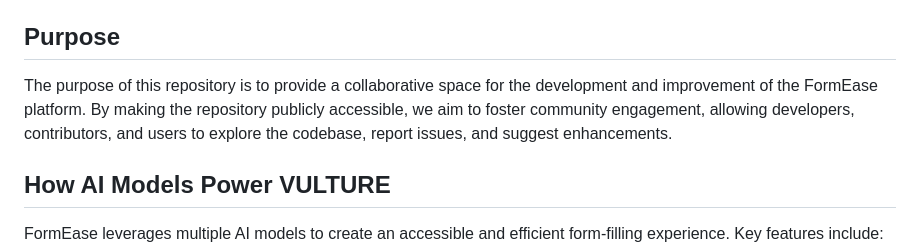
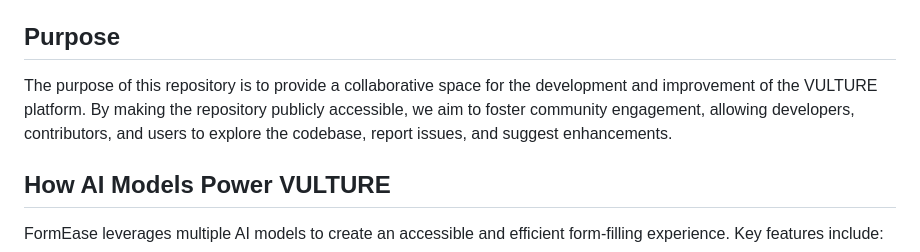
Before and after one commit to helpkoki/VULTUE, a Markdown page: README.md, the part around the change. Rendered like a GitHub page.

```diff
--- a/README.md
+++ b/README.md
@@ -13,7 +13,7 @@ Welcome to the VULTURE GitHub repository! VULTURE is an AI-powered platform desi
 
 ## Purpose
 
-The purpose of this repository is to provide a collaborative space for the development and improvement of the FormEase platform. By making the repository publicly accessible, we aim to foster community engagement, allowing developers, contributors, and users to explore the codebase, report issues, and suggest enhancements.
+The purpose of this repository is to provide a collaborative space for the development and improvement of the VULTURE platform. By making the repository publicly accessible, we aim to foster community engagement, allowing developers, contributors, and users to explore the codebase, report issues, and suggest enhancements.
 
 ## How AI Models Power VULTURE
 
```
